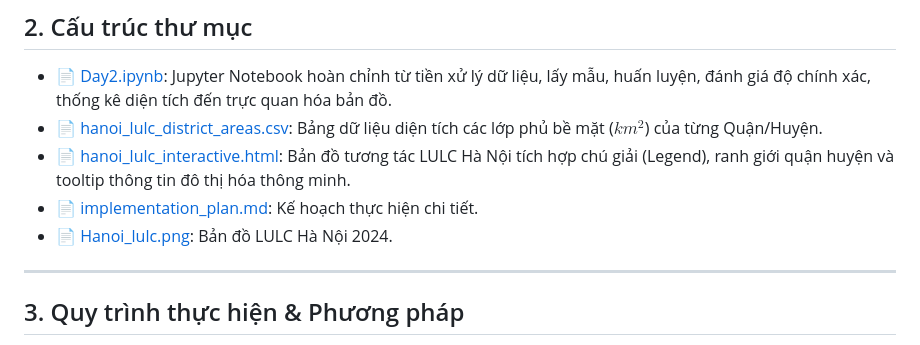
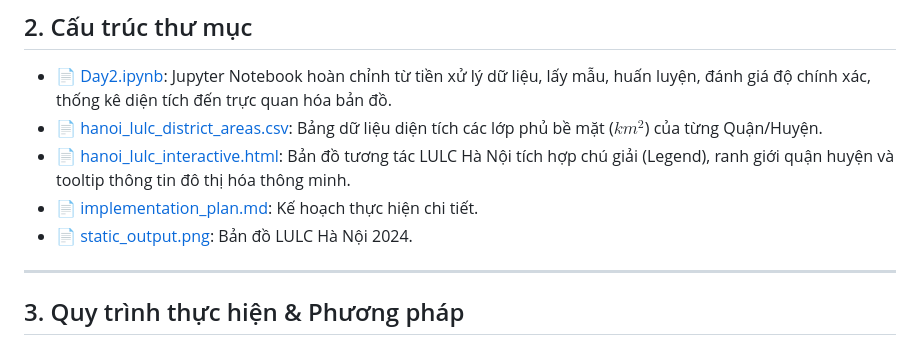
Before and after one commit to TungDucVu/VNSC-Intern, a Markdown page: Day 2/README.md, the part around the change. GitHub-like rendering.

Commit message:
docs: update Day 2 README image reference to static_output.png

```diff
--- a/Day 2/README.md
+++ b/Day 2/README.md
@@ -18,7 +18,7 @@ Thư mục này chứa toàn bộ mã nguồn, dữ liệu đầu ra và kết q
 * 📄 [hanoi_lulc_district_areas.csv](hanoi_lulc_district_areas.csv): Bảng dữ liệu diện tích các lớp phủ bề mặt ($km^2$) của từng Quận/Huyện.
 * 📄 [hanoi_lulc_interactive.html](hanoi_lulc_interactive.html): Bản đồ tương tác LULC Hà Nội tích hợp chú giải (Legend), ranh giới quận huyện và tooltip thông tin đô thị hóa thông minh.
 * 📄 [implementation_plan.md](implementation_plan.md): Kế hoạch thực hiện chi tiết.
-* 📄 [Hanoi_lulc.png](Hanoi_lulc.png): Bản đồ LULC Hà Nội 2024.
+* 📄 [static_output.png](static_output.png): Bản đồ LULC Hà Nội 2024.
 
 
 ---
```
